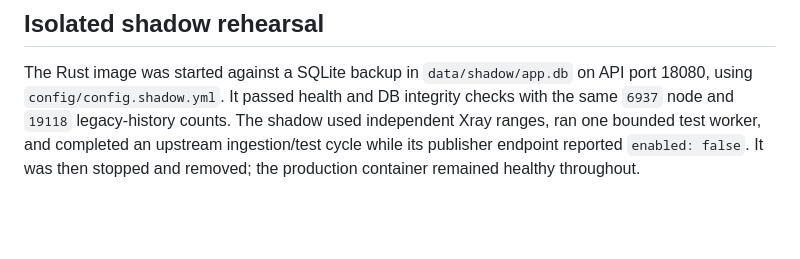
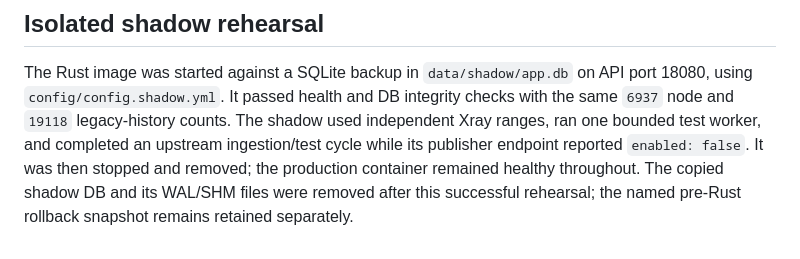
Before and after one commit to moosavimaleki/proxy-fleet, a Markdown page: src/docs/BASELINE.md, the part around the change. Rendered like a GitHub page; blank space fills up the shorter version.

Commit message:
docs: record shadow backup cleanup

```diff
--- a/src/docs/BASELINE.md
+++ b/src/docs/BASELINE.md
@@ -87,4 +87,6 @@ integrity checks with the same `6937` node and `19118` legacy-history counts.
 The shadow used independent Xray ranges, ran one bounded test worker, and
 completed an upstream ingestion/test cycle while its publisher endpoint
 reported `enabled: false`. It was then stopped and removed; the production
-container remained healthy throughout.
+container remained healthy throughout. The copied shadow DB and its WAL/SHM
+files were removed after this successful rehearsal; the named pre-Rust rollback
+snapshot remains retained separately.
```
Also changed, not shown: src/docs/TASKs.md (+1 -1 lines).
